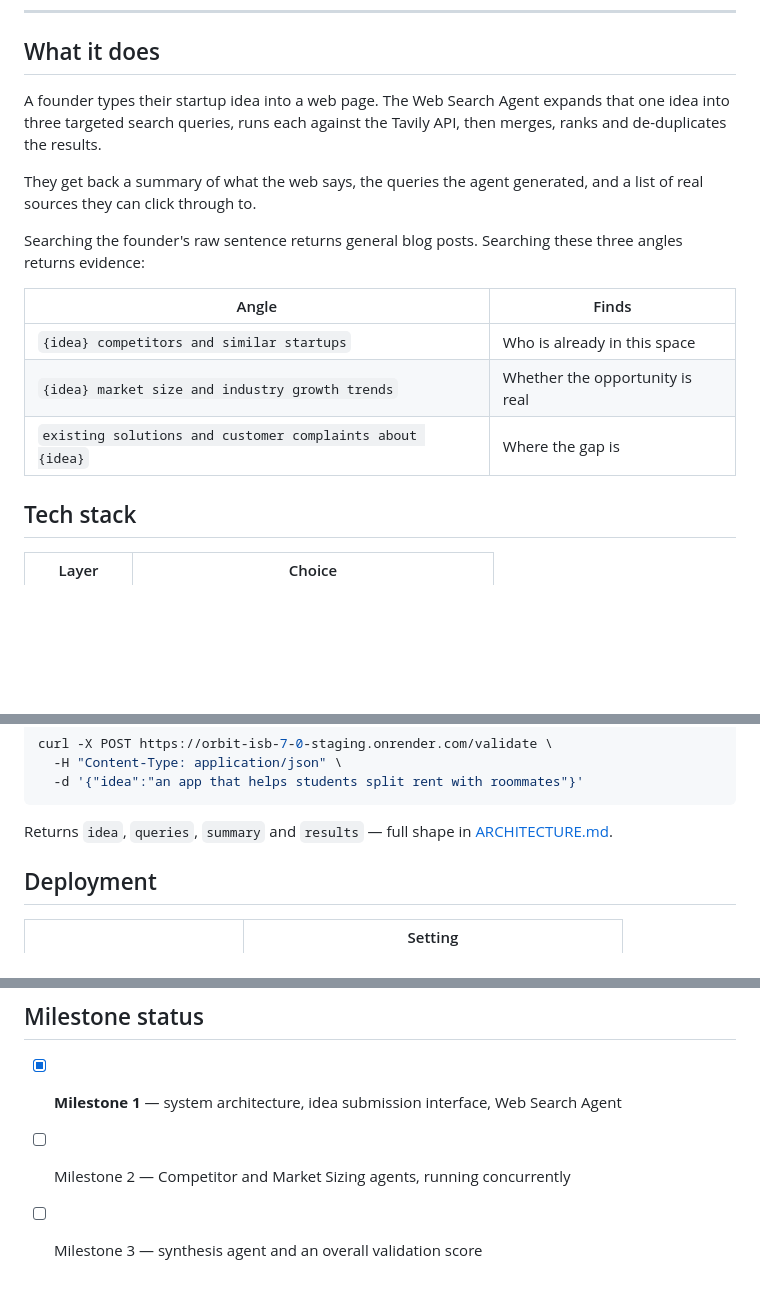
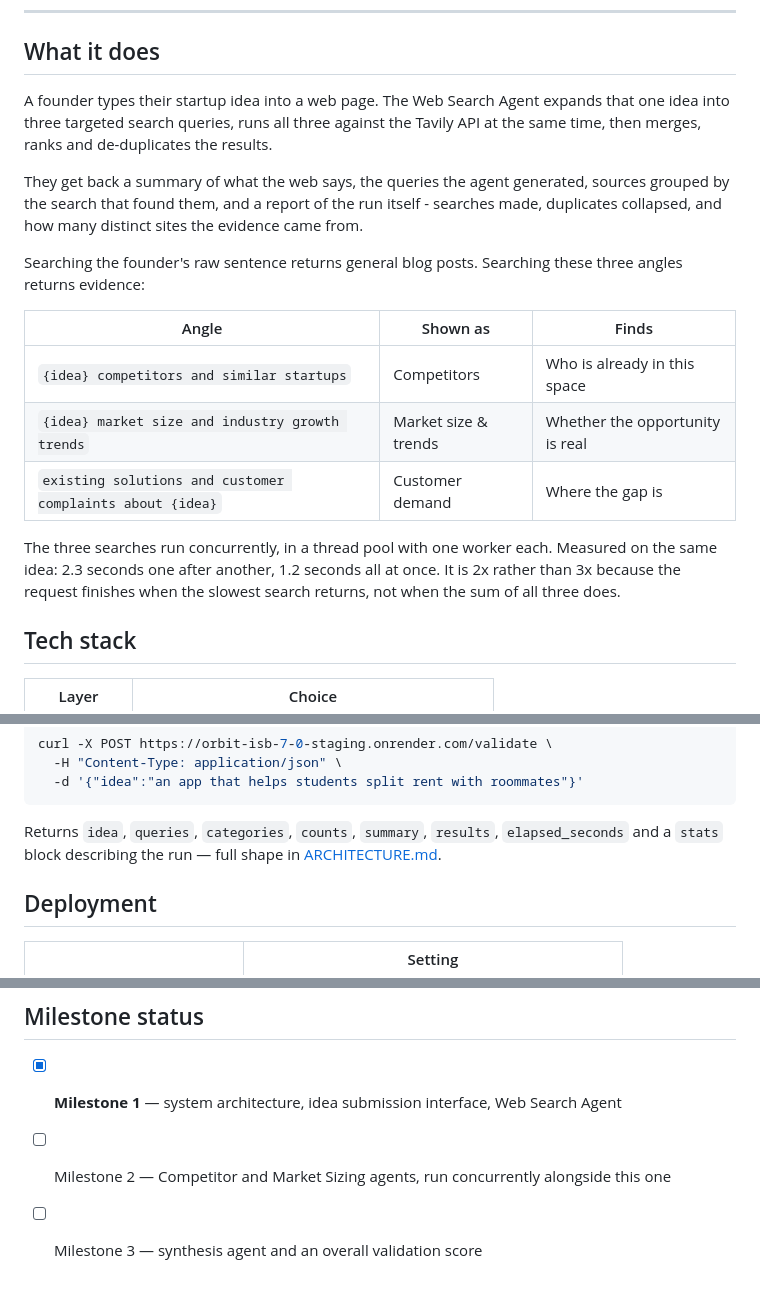
Before and after one commit to lithendeepjersey7-lab/orbit-ISB-7.0, a Markdown page: README.md, 3 parts joined by grey strips. Rendered like a GitHub page; blank space fills up the shorter version.

Commit message:
Document concurrent searches, result categories and run stats

````diff
--- a/README.md
+++ b/README.md
@@ -17,20 +17,28 @@ Built for **Orbit ISB 7.0** — Milestone 1.
 ## What it does
 
 A founder types their startup idea into a web page. The Web Search Agent
-expands that one idea into three targeted search queries, runs each against the
-Tavily API, then merges, ranks and de-duplicates the results.
+expands that one idea into three targeted search queries, runs all three
+against the Tavily API at the same time, then merges, ranks and de-duplicates
+the results.
 
 They get back a summary of what the web says, the queries the agent generated,
-and a list of real sources they can click through to.
+sources grouped by the search that found them, and a report of the run itself -
+searches made, duplicates collapsed, and how many distinct sites the evidence
+came from.
 
 Searching the founder's raw sentence returns general blog posts. Searching
 these three angles returns evidence:
 
-| Angle | Finds |
-|---|---|
-| `{idea} competitors and similar startups` | Who is already in this space |
-| `{idea} market size and industry growth trends` | Whether the opportunity is real |
-| `existing solutions and customer complaints about {idea}` | Where the gap is |
+| Angle | Shown as | Finds |
+|---|---|---|
+| `{idea} competitors and similar startups` | Competitors | Who is already in this space |
+| `{idea} market size and industry growth trends` | Market size & trends | Whether the opportunity is real |
+| `existing solutions and customer complaints about {idea}` | Customer demand | Where the gap is |
+
+The three searches run concurrently, in a thread pool with one worker each.
+Measured on the same idea: 2.3 seconds one after another, 1.2 seconds all at
+once. It is 2x rather than 3x because the request finishes when the slowest
+search returns, not when the sum of all three does.
 
 ## Tech stack
 
@@ -98,7 +106,8 @@ curl -X POST https://orbit-isb-7-0-staging.onrender.com/validate \
   -d '{"idea":"an app that helps students split rent with roommates"}'
 ```
 
-Returns `idea`, `queries`, `summary` and `results` — full shape in
+Returns `idea`, `queries`, `categories`, `counts`, `summary`, `results`,
+`elapsed_seconds` and a `stats` block describing the run — full shape in
 [ARCHITECTURE.md](./ARCHITECTURE.md#5-the-api-contract).
 
 ## Deployment
@@ -125,5 +134,5 @@ automatically on push.
 ## Milestone status
 
 - [x] **Milestone 1** — system architecture, idea submission interface, Web Search Agent
-- [ ] Milestone 2 — Competitor and Market Sizing agents, running concurrently
+- [ ] Milestone 2 — Competitor and Market Sizing agents, run concurrently alongside this one
 - [ ] Milestone 3 — synthesis agent and an overall validation score
````
Also changed, not shown: ARCHITECTURE.md (+76 -12 lines).
